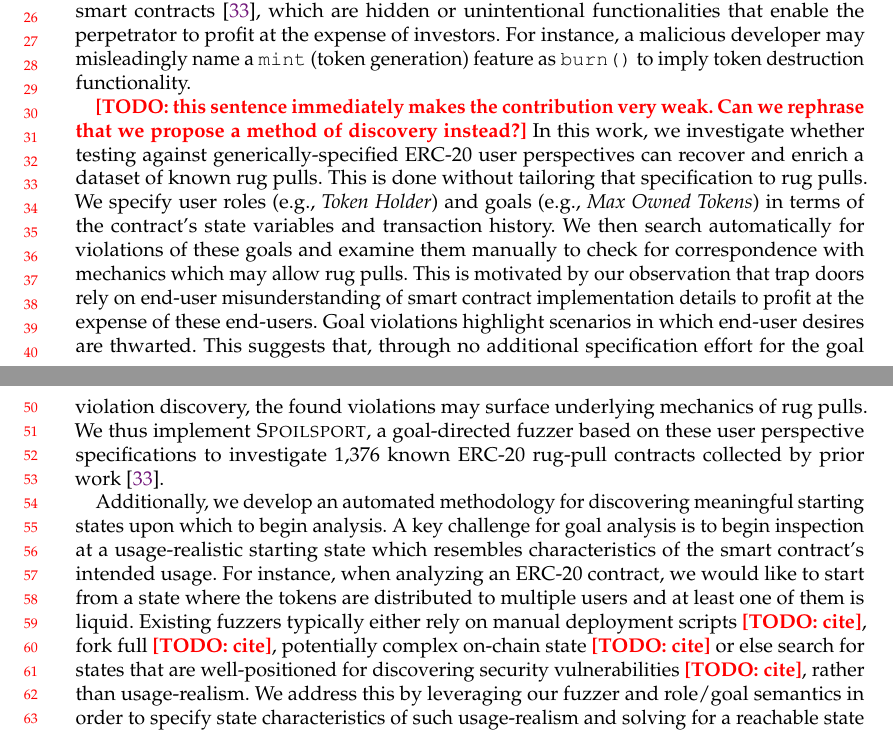
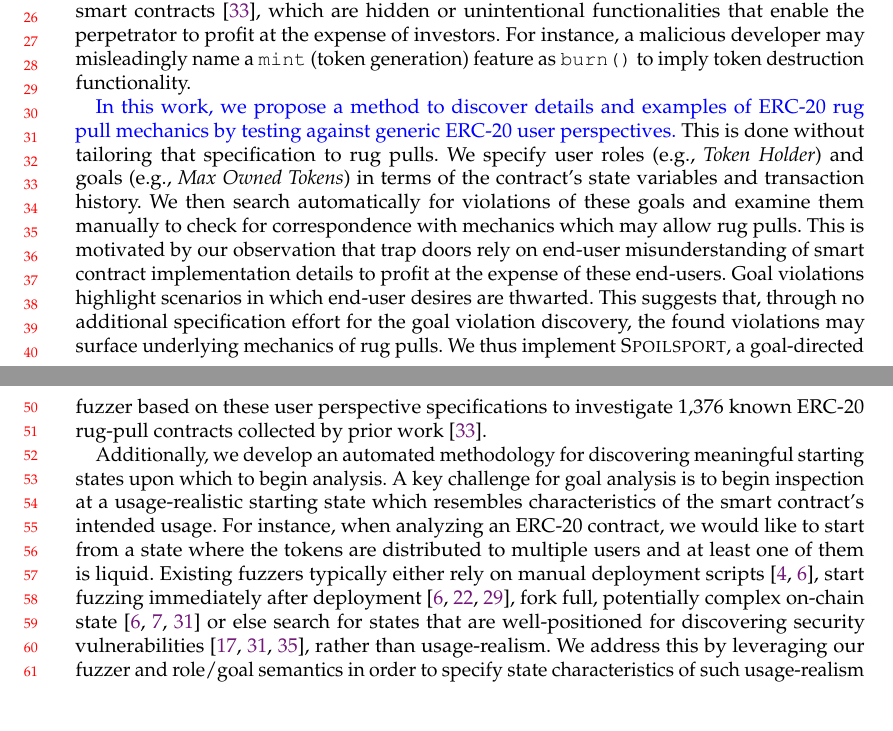
Before and after one commit to Yustynn/paper-spoilsport, a LaTeX paper (main.tex, which reads components/introduction.tex): two parts of pages 1 and 2 of 20, joined at a grey line, cut so that both start at the same text. Compiled offline with pdfLaTeX.

Commit message:
fix(intro): add citations, sell contribution better

```diff
--- a/components/introduction.tex
+++ b/components/introduction.tex
@@ -7,9 +7,10 @@ A recent study~\cite{defi-crime-map_jcs25} shows that at least USD644M was stole
 This fraud is often achieved through use of trap doors within smart contracts~\cite{SoKRugPull2025}, which are hidden or unintentional functionalities that enable the perpetrator to profit at the expense of investors.
 For instance, a malicious developer may misleadingly name a \feature{mint} (token generation) feature as \feature{burn()} to imply token destruction functionality.
 
-\todo{this sentence immediately makes the contribution very weak. Can we rephrase that we propose a method of discovery instead?}
-In this work, we investigate whether testing against generically-specified ERC-20 user perspectives
-can recover and enrich a dataset of known rug pulls.
+% \todo{this sentence immediately makes the contribution very weak. Can we rephrase that we propose a method of discovery instead?}
+\revs{In this work, we propose a method to discover details and examples of ERC-20 rug pull mechanics by testing against generic ERC-20 user perspectives.}
+% In this work, we investigate whether testing against generically-specified ERC-20 user perspectives
+% can recover and enrich a dataset of known rug pulls.
 This is done without tailoring that specification to rug pulls.
 We specify user roles (e.g., \holder) and goals (e.g., \maxowned) in terms of the contract's state variables and transaction history.
 We then search automatically for violations of these goals and examine them manually to check for correspondence with mechanics which may allow rug pulls.
@@ -21,8 +22,11 @@ We thus implement \spoilsport{}, a goal-directed fuzzer based on these user pers
 Additionally, we develop an automated methodology for discovering meaningful starting states upon which to begin analysis.
 A key challenge for goal analysis is to begin inspection at a usage-realistic starting state which resembles characteristics of the smart contract's intended usage.
 For instance, when analyzing an ERC-20 contract, we would like to start from a state where the tokens are distributed to multiple users and at least one of them is liquid.
-Existing fuzzers typically either rely on manual deployment scripts \todo{cite}, fork full \todo{cite}, potentially complex on-chain state \todo{cite} or else search for states
-that are well-positioned for discovering security vulnerabilities \todo{cite}, rather than usage-realism.
+Existing fuzzers typically either
+    rely on manual deployment scripts~\cite{foundry_fuzz,echidna},
+    start fuzzing immediately after deployment~\cite{sfuzz_icse20,contractfuzzer_2018,echidna},
+    fork full, potentially complex on-chain state~\cite{echidna,medusa,ityfuzz_issta23}
+    or else search for states that are well-positioned for discovering security vulnerabilities~\cite{smartian_ase21,ConFuzzius_eurosp21,ityfuzz_issta23}, rather than usage-realism.
 We address this by leveraging our fuzzer and role/goal semantics in order to specify state characteristics of such usage-realism and solving for a reachable
 state prior to beginning our goal analysis.
 
```
